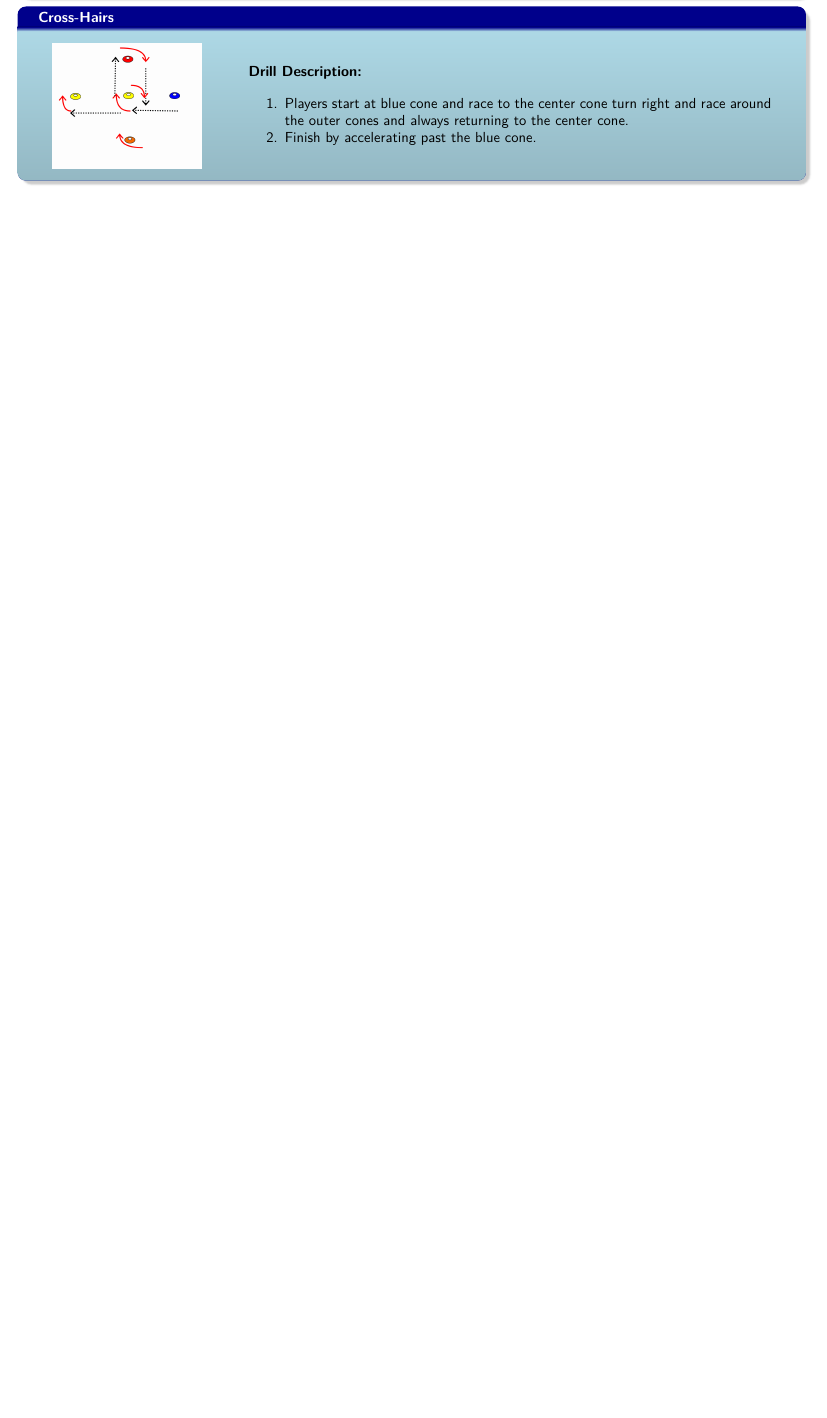
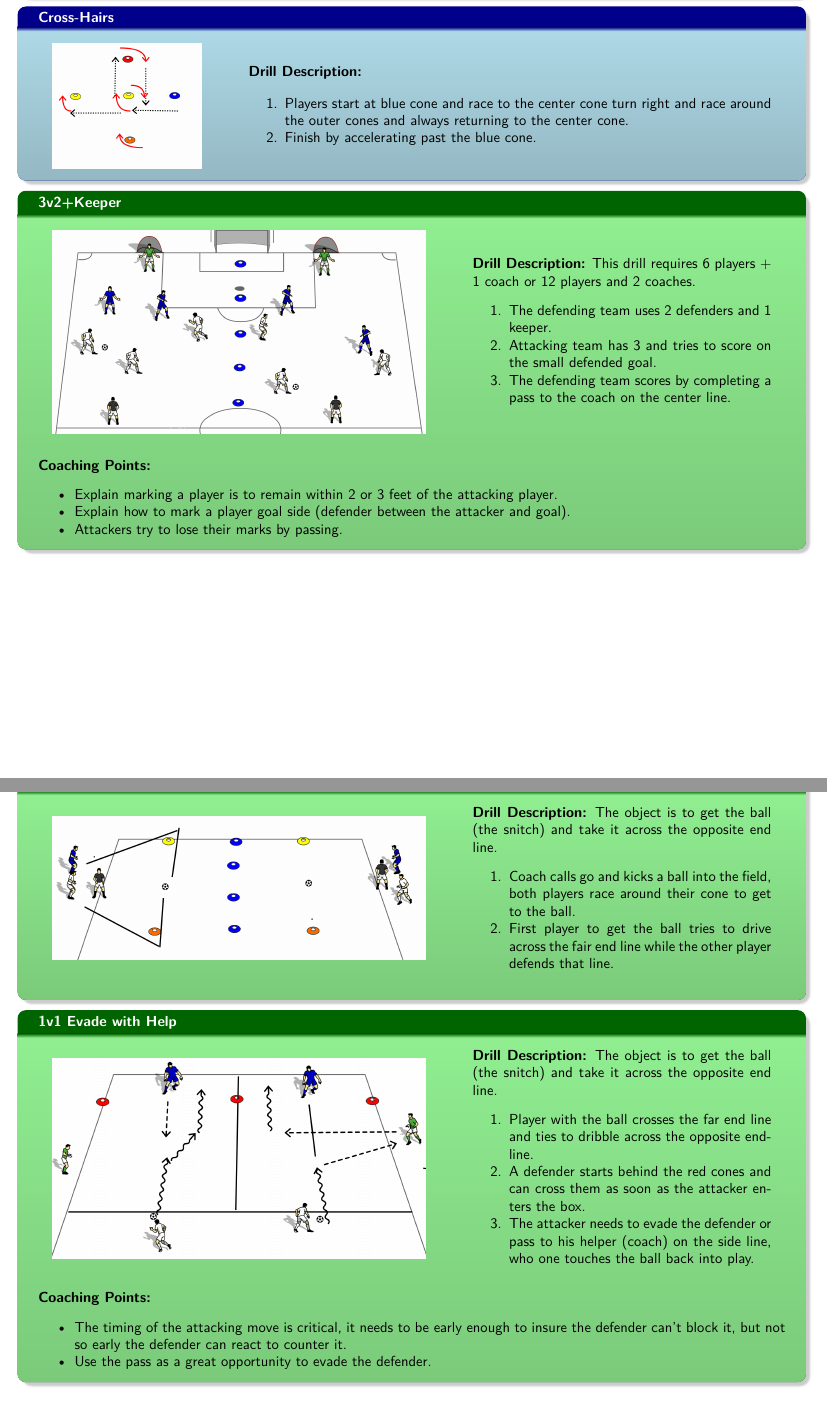
Before and after one commit to talbot-j/TravelSoccer, a LaTeX document (Lessons/Drills/All_Drills.tex, which reads Lessons/Drills/Drill_3V2+Keeper.tex, Lessons/Drills/Drill_Get_the_Snitch.tex, Lessons/Drills/Evade1v1.tex): part of page 10 of 10 before the commit and two parts of pages 10 and 11 of 11 after it, the two joined at a grey line, cut so that both start at the same text, the shorter picture padded with empty space. Compiled offline with pdfLaTeX.

Commit message:
Added 3 new drills.

```diff
--- /dev/null
+++ b/Lessons/Drills/Drill_3V2+Keeper.tex
@@ -0,0 +1,34 @@
+\begin{evenBlock}{3v2+Keeper}
+
+\begin{minipage}[t]{\linewidth}
+    \centering
+
+    \begin{minipage}{.5\linewidth} % Left column and width
+        \includegraphics[width=\textwidth]{../img/Trimmed/3v2+Keeper}
+    \end{minipage}
+    \hspace{0.05\linewidth}
+    \begin{minipage}{.4\linewidth} % Left column and width
+        \textbf{Drill Description:}
+        This drill requires 6 players + 1 coach or 12 players and 2 coaches.
+        \begin{enumerate}
+            \setlength{\itemsep}{0pt}
+            \setlength{\parskip}{0pt}
+            \setlength{\parsep}{0pt}
+            \item The defending team uses 2 defenders and 1 keeper.
+            \item Attacking team has 3 and tries to score on the small defended goal.
+            \item The defending team scores by completing a pass to the coach on the center line.
+        \end{enumerate}
+    \end{minipage}
+\end{minipage}
+\vspace{12pt}
+
+\textbf{Coaching Points:}
+\begin{itemize}
+    \setlength{\itemsep}{0pt}
+    \setlength{\parskip}{0pt}
+    \setlength{\parsep}{0pt}
+    \item Explain marking a player is to remain within 2 or 3 feet of the attacking player.
+    \item Explain how to mark a player goal side (defender between the attacker and goal).
+    \item Attackers try to lose their marks by passing.
+\end{itemize}
+\end{evenBlock}
--- /dev/null
+++ b/Lessons/Drills/Drill_Get_the_Snitch.tex
@@ -0,0 +1,33 @@
+\begin{evenBlock}{Get the Snitch}
+
+\begin{minipage}[t]{\linewidth}
+    \centering
+
+    \begin{minipage}{.5\linewidth} % Left column and width
+        \includegraphics[width=\textwidth]{../img/Trimmed/Get_the_Snitch}
+    \end{minipage}
+    \hspace{0.05\linewidth}
+    \begin{minipage}{.4\linewidth} % Left column and width
+        \textbf{Drill Description:}
+        The object is to get the ball (the snitch) and take it across the opposite end line.
+        \begin{enumerate}
+            \setlength{\itemsep}{0pt}
+            \setlength{\parskip}{0pt}
+            \setlength{\parsep}{0pt}
+            \item Coach calls go and kicks a ball into the field, both players race around their cone to get to the ball.
+            \item First player to get the ball tries to drive across the fair end line while the other player defends that line.
+        \end{enumerate}
+    \end{minipage}
+\end{minipage}
+\vspace{12pt}
+
+%\textbf{Coaching Points:}
+%\begin{itemize}
+%    \setlength{\itemsep}{0pt}
+%    \setlength{\parskip}{0pt}
+%    \setlength{\parsep}{0pt}
+%    \item Explain marking a player is to remain within 2 or 3 feet of the attacking player.
+%    \item Explain how to mark a player goal side (defender between the attacker and goal).
+%    \item Attackers try to lose their marks by passing.
+%\end{itemize}
+\end{evenBlock}
--- /dev/null
+++ b/Lessons/Drills/Evade1v1.tex
@@ -0,0 +1,33 @@
+\begin{evenBlock}{1v1 Evade with Help}
+
+\begin{minipage}[t]{\linewidth}
+    \centering
+
+    \begin{minipage}{.5\linewidth} % Left column and width
+        \includegraphics[width=\textwidth]{../img/Trimmed/Evade_1V1+Help}
+    \end{minipage}
+    \hspace{0.05\linewidth}
+    \begin{minipage}{.4\linewidth} % Left column and width
+        \textbf{Drill Description:}
+        The object is to get the ball (the snitch) and take it across the opposite end line.
+        \begin{enumerate}
+            \setlength{\itemsep}{0pt}
+            \setlength{\parskip}{0pt}
+            \setlength{\parsep}{0pt}
+            \item Player with the ball crosses the far end line and ties to dribble across the opposite endline.
+            \item A defender starts behind the red cones and can cross them as soon as the attacker enters the box.
+            \item The attacker needs to evade the defender or pass to his helper (coach) on the side line, who one touches the ball back into play.
+        \end{enumerate}
+    \end{minipage}
+\end{minipage}
+\vspace{12pt}
+
+\textbf{Coaching Points:}
+\begin{itemize}
+    \setlength{\itemsep}{0pt}
+    \setlength{\parskip}{0pt}
+    \setlength{\parsep}{0pt}
+    \item The timing of the attacking move is critical, it needs to be early enough to insure the defender can't block it, but not so early the defender can react to counter it.
+    \item Use the pass as a great opportunity to evade the defender.
+\end{itemize}
+\end{evenBlock}
```
Also changed, not shown: Lessons/Drills/All_Drills.tex (+6 -0 lines), Lessons/Release/All_Drills.pdf, Lessons/img/3v2+Keeper.png (added), Lessons/img/Evade_1V1+Help.png (added), Lessons/img/Get_the_Snitch.png (added), Lessons/img/Trimmed/3v2+Keeper.png (added), Lessons/img/Trimmed/Evade_1V1+Help.png (added), Lessons/img/Trimmed/Get_the_Snitch.png (added).
